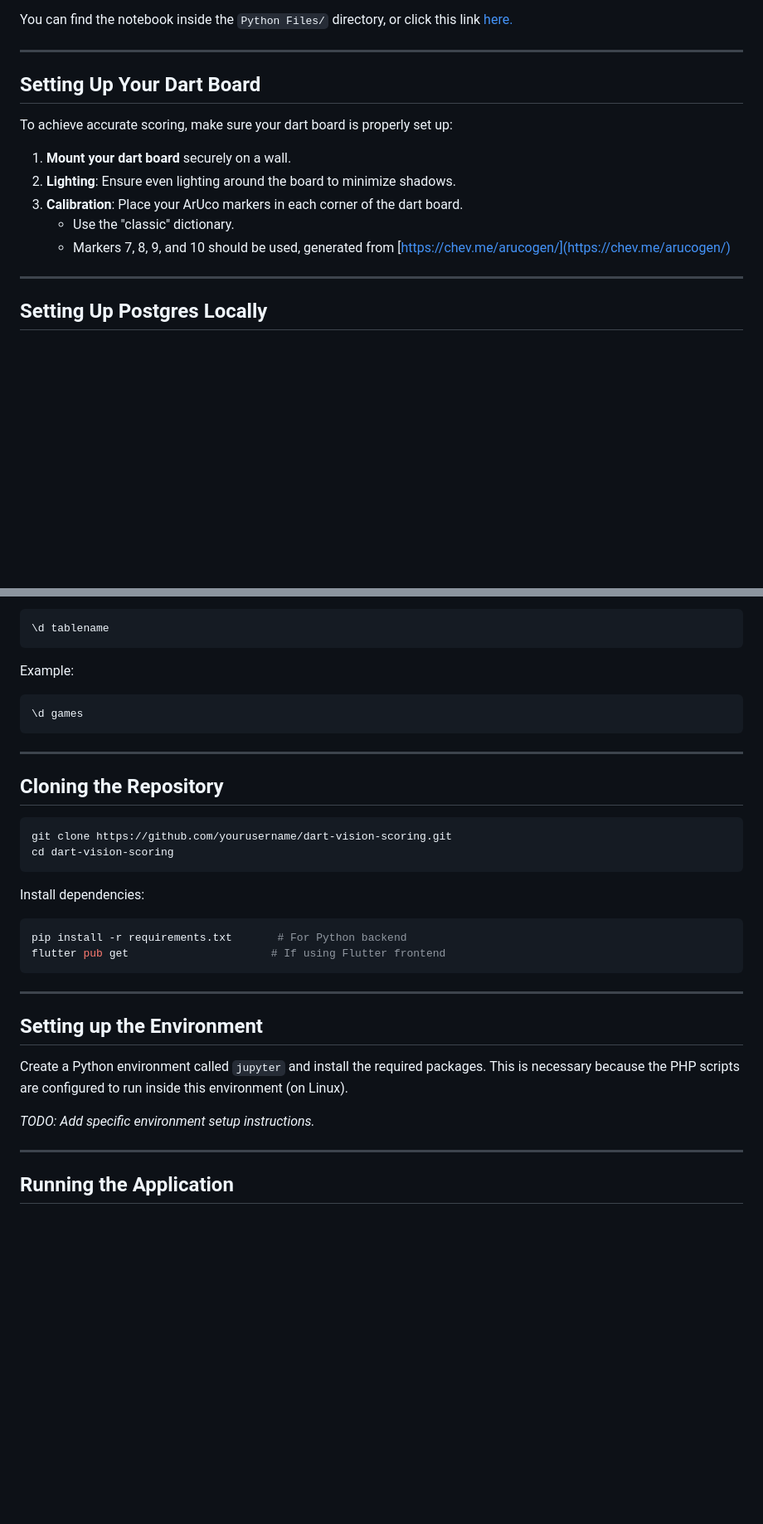
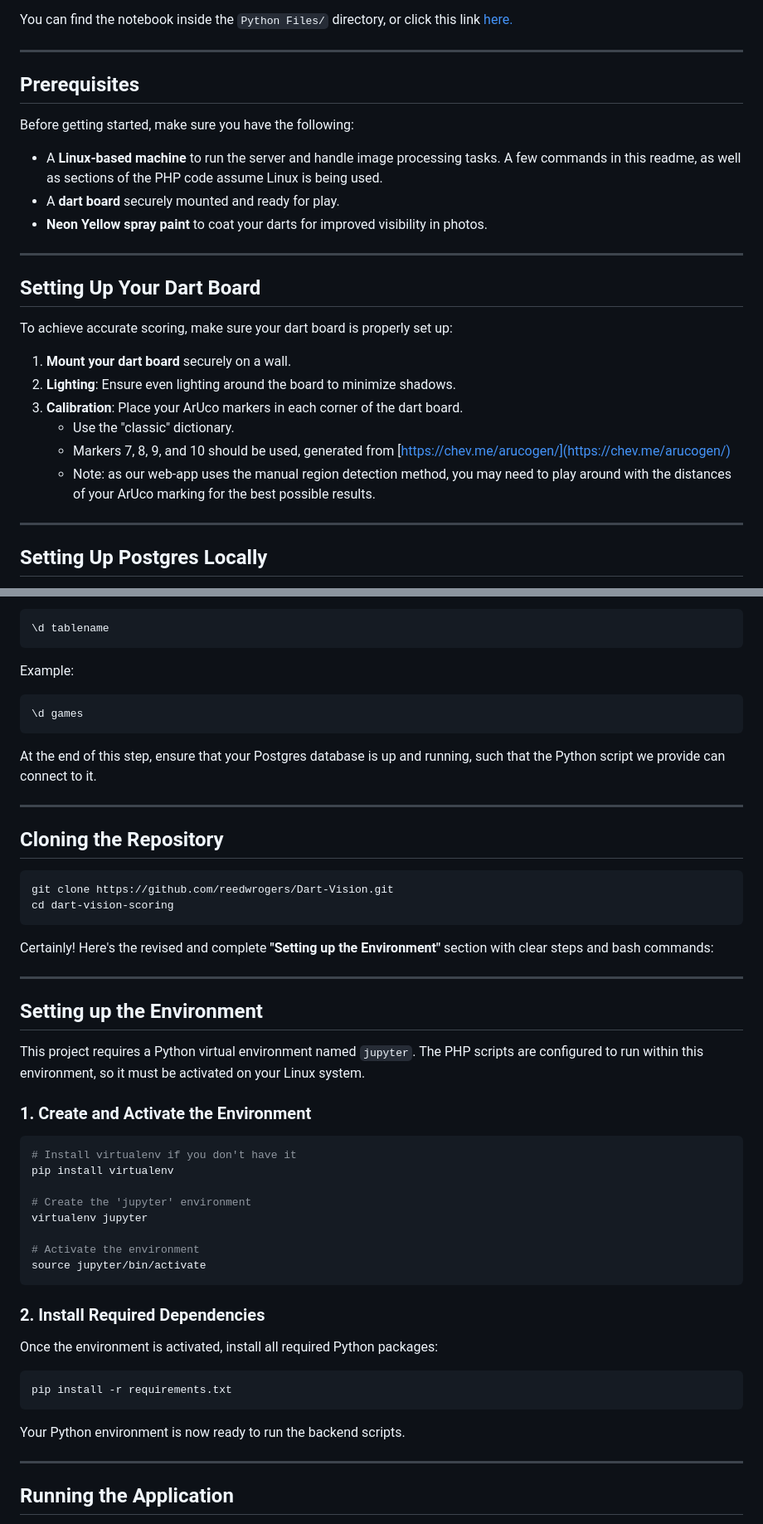
Before and after one commit to reedwrogers/Dart-Vision, a Markdown page: README.md, 2 parts joined by grey strips. Shown: that part at 83% size. Drawn GitHub-style; blank space fills up the shorter version.

````diff
--- a/README.md
+++ b/README.md
@@ -49,7 +49,17 @@ You can find the notebook inside the `Python Files/` directory, or click this li
 
 ---
 
-## Setting Up Your Dart Board <a id="setting-up-your-dart-board"></a>
+## Prerequisites <a id="setting-up-your-dart-board"></a>
+
+Before getting started, make sure you have the following:
+
+- A **Linux-based machine** to run the server and handle image processing tasks. A few commands in this readme, as well as sections of the PHP code assume Linux is being used.
+- A **dart board** securely mounted and ready for play.
+- **Neon Yellow spray paint** to coat your darts for improved visibility in photos.
+
+---
+
+## Setting Up Your Dart Board
 
 To achieve accurate scoring, make sure your dart board is properly set up:
 
@@ -58,6 +68,7 @@ To achieve accurate scoring, make sure your dart board is properly set up:
 3. **Calibration**: Place your ArUco markers in each corner of the dart board.
    - Use the "classic" dictionary.
    - Markers 7, 8, 9, and 10 should be used, generated from [https://chev.me/arucogen/](https://chev.me/arucogen/)
+   - Note: as our web-app uses the manual region detection method, you may need to play around with the distances of your ArUco marking for the best possible results.
 
 ---
 
@@ -170,29 +181,47 @@ Example:
 \d games
 ```
 
+At the end of this step, ensure that your Postgres database is up and running, such that the Python script we provide can connect to it.
+
 ---
 
 ## Cloning the Repository
 
 ```bash
-git clone https://github.com/yourusername/dart-vision-scoring.git
+git clone https://github.com/reedwrogers/Dart-Vision.git
 cd dart-vision-scoring
 ```
 
-Install dependencies:
-
-```bash
-pip install -r requirements.txt       # For Python backend
-flutter pub get                      # If using Flutter frontend
-```
+Certainly! Here's the revised and complete **"Setting up the Environment"** section with clear steps and bash commands:
 
 ---
 
 ## Setting up the Environment
 
-Create a Python environment called `jupyter` and install the required packages. This is necessary because the PHP scripts are configured to run inside this environment (on Linux).
+This project requires a Python virtual environment named `jupyter`. The PHP scripts are configured to run within this environment, so it must be activated on your Linux system.
 
-*TODO: Add specific environment setup instructions.*
+### 1. Create and Activate the Environment
+
+```bash
+# Install virtualenv if you don't have it
+pip install virtualenv
+
+# Create the 'jupyter' environment
+virtualenv jupyter
+
+# Activate the environment
+source jupyter/bin/activate
+```
+
+### 2. Install Required Dependencies
+
+Once the environment is activated, install all required Python packages:
+
+```bash
+pip install -r requirements.txt
+```
+
+Your Python environment is now ready to run the backend scripts.
 
 ---
 
````
Also changed, not shown: other parts of README.md (+1 -1 lines).
